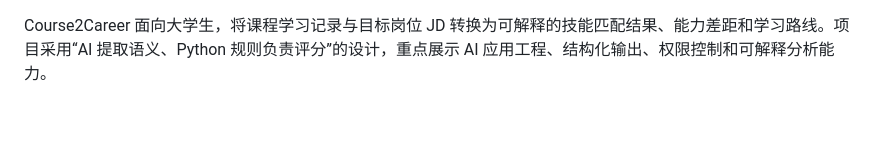
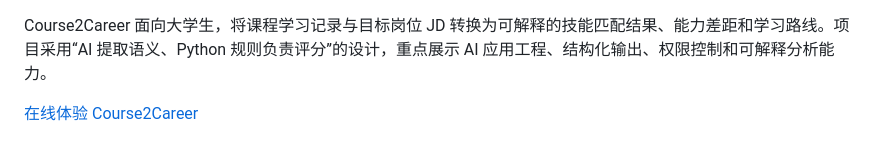
Before and after one commit to tcjyq/mhj-course2career, a Markdown page: README.md, the part around one of its changes. Drawn GitHub-style; blank space fills up the shorter version.

Commit message:
docs: add live demo link
Expose the deployed Streamlit application from the repository README for a direct first-visit path.

```diff
--- a/README.md
+++ b/README.md
@@ -8,5 +9,7 @@
 
 Course2Career 面向大学生，将课程学习记录与目标岗位 JD 转换为可解释的技能匹配结果、能力差距和学习路线。项目采用“AI 提取语义、Python 规则负责评分”的设计，重点展示 AI 应用工程、结构化输出、权限控制和可解释分析能力。
+
+[在线体验 Course2Career](https://mhj-course2career.streamlit.app/)
 
 ![Course2Career 首页](screenshots/home.png)
 
```
Also changed, not shown: other parts of README.md (+1 -0 lines).
